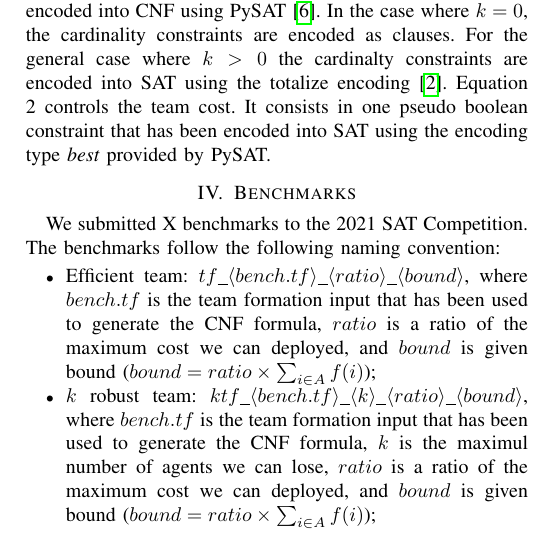
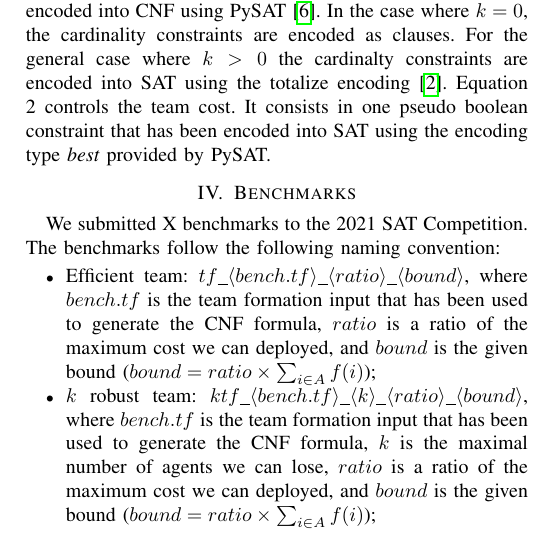
Before and after one commit to jm62300/team-formation, a LaTeX paper (description/teamFormation.tex): part of one column of page 3 of 3, cut so that both start at the same text. Compiled offline with pdfLaTeX; a missing font is replaced by an installed copy or a similar font; a LaTeX package or settings file that is missing is left out.

Commit message:
some typos fixed

```diff
--- a/description/teamFormation.tex
+++ b/description/teamFormation.tex
@@ -280,11 +280,11 @@ The benchmarks follow the following naming convention:
 \begin{itemize}
 \item Efficient team: $tf\_\langle bench.tf \rangle \_\langle ratio \rangle\_\langle bound \rangle$,
 where $bench.tf$ is the team formation input that has been used to generate the CNF formula,
-$ratio$ is a ratio of the maximum cost we can deployed, and $bound$ is given bound
+$ratio$ is a ratio of the maximum cost we can deployed, and $bound$ is the given bound
 ($bound = ratio \times \sum_{i \in A} f(i)$);
 \item $k$ robust team: $ktf\_\langle bench.tf \rangle \_\langle k \rangle\_\langle ratio \rangle\_\langle bound \rangle$, where $bench.tf$ is the team formation input that has been used to generate the CNF formula,
-$k$ is the maximul number of agents we can lose,
-$ratio$ is a ratio of the maximum cost we can deployed, and $bound$ is given bound
+$k$ is the maximal number of agents we can lose,
+$ratio$ is a ratio of the maximum cost we can deployed, and $bound$ is the given bound
 ($bound = ratio \times \sum_{i \in A} f(i)$);
 \end{itemize}
 
```
Also changed, not shown: description/teamFormation.pdf.
